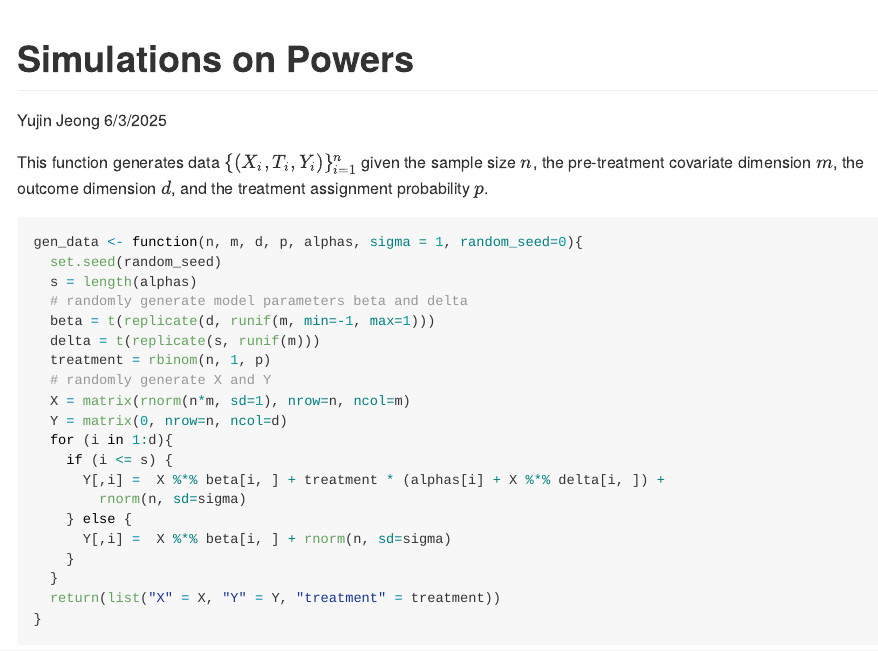
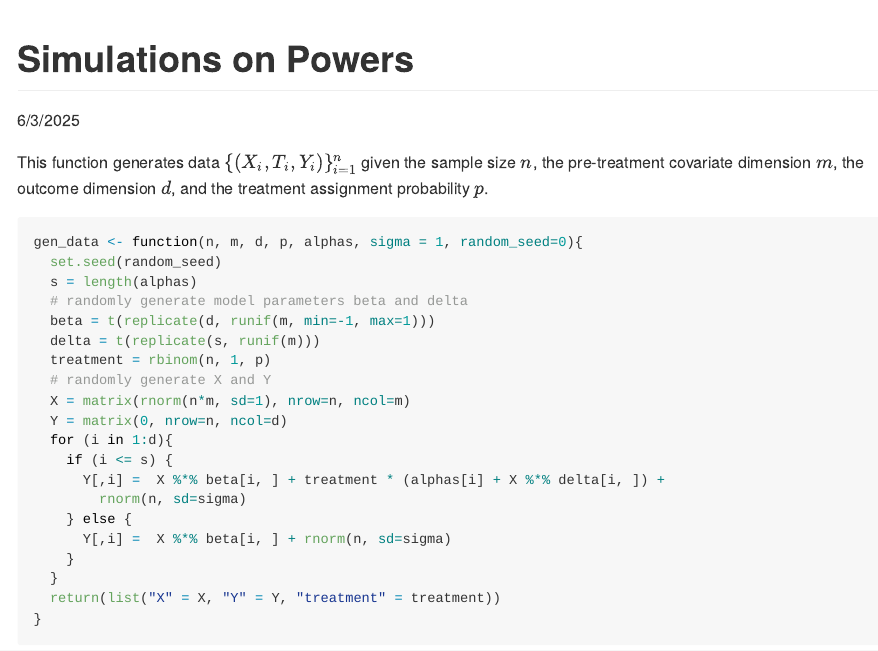
Before and after one commit to yujinj/identifying-sparse-treatment-effects, an R Markdown document (simulations_on_powers.Rmd): the page in a window 1100 px wide, from its top. Rendered offline with R 4.5, knitr and Pandoc, with nearby package versions; long lines of code are wrapped.

Commit message:
minor fix

```diff
--- a/simulations_on_powers.Rmd
+++ b/simulations_on_powers.Rmd
@@ -1,6 +1,5 @@
 ---
 title: "Simulations on Powers"
-author: "Yujin Jeong"
 date: "6/3/2025"
 output: github_document
 ---
```
